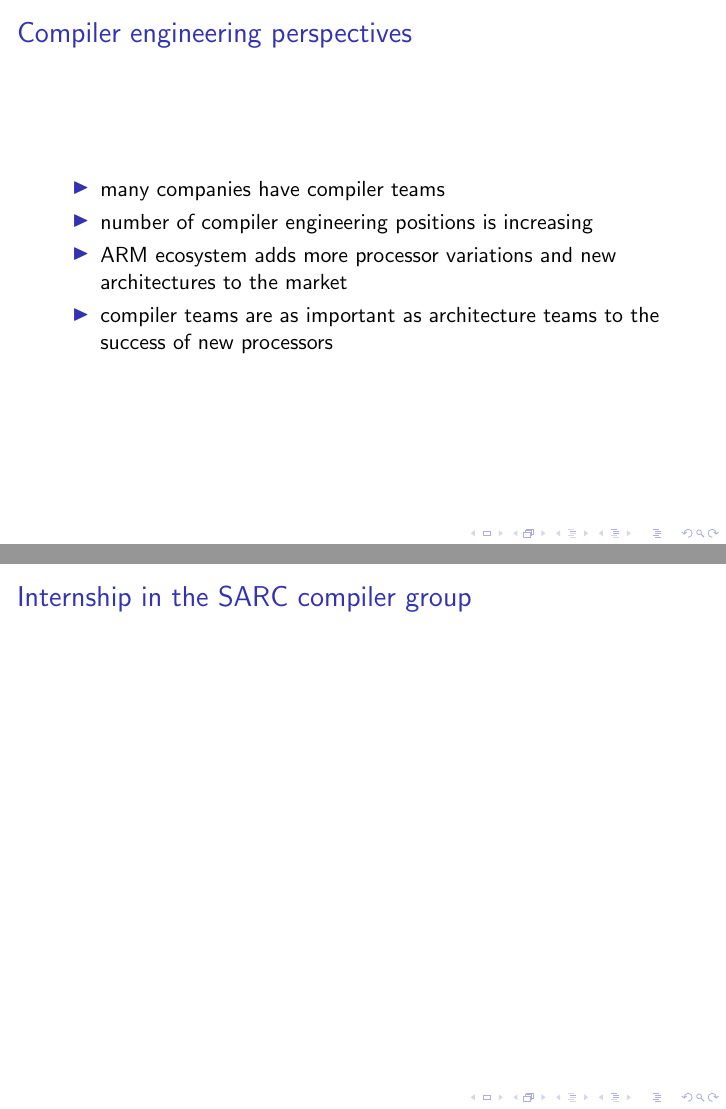
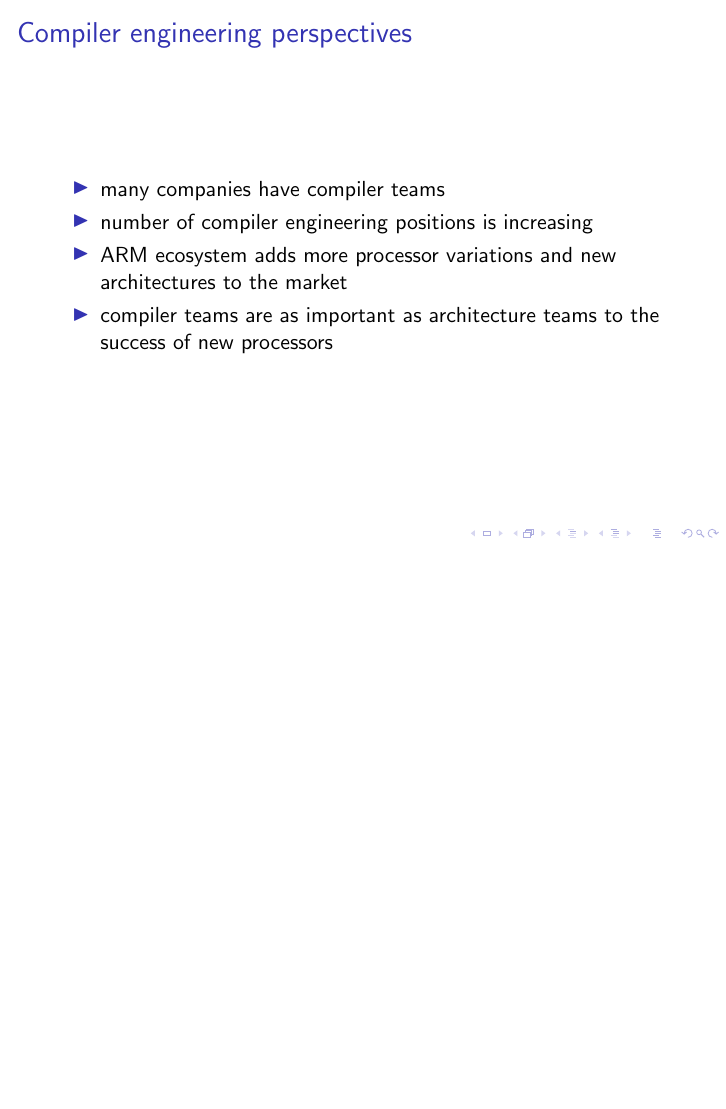
Before and after one commit to sebpop/2015_03_31_ut_pl_lunch, LaTeX slides (slides.tex): pages 8 and 9 of 9 before the commit and page 8 of 8 after it, the two joined at a grey line, the shorter picture padded with empty space. Compiled offline with pdfLaTeX.

Commit message:
removed slide on internship

```diff
--- a/slides.tex
+++ b/slides.tex
@@ -117,8 +117,4 @@
   \end{itemize}
 }
 
-\frame{\frametitle{Internship in the SARC compiler group}
-
-}
-
 \end{document}
```
